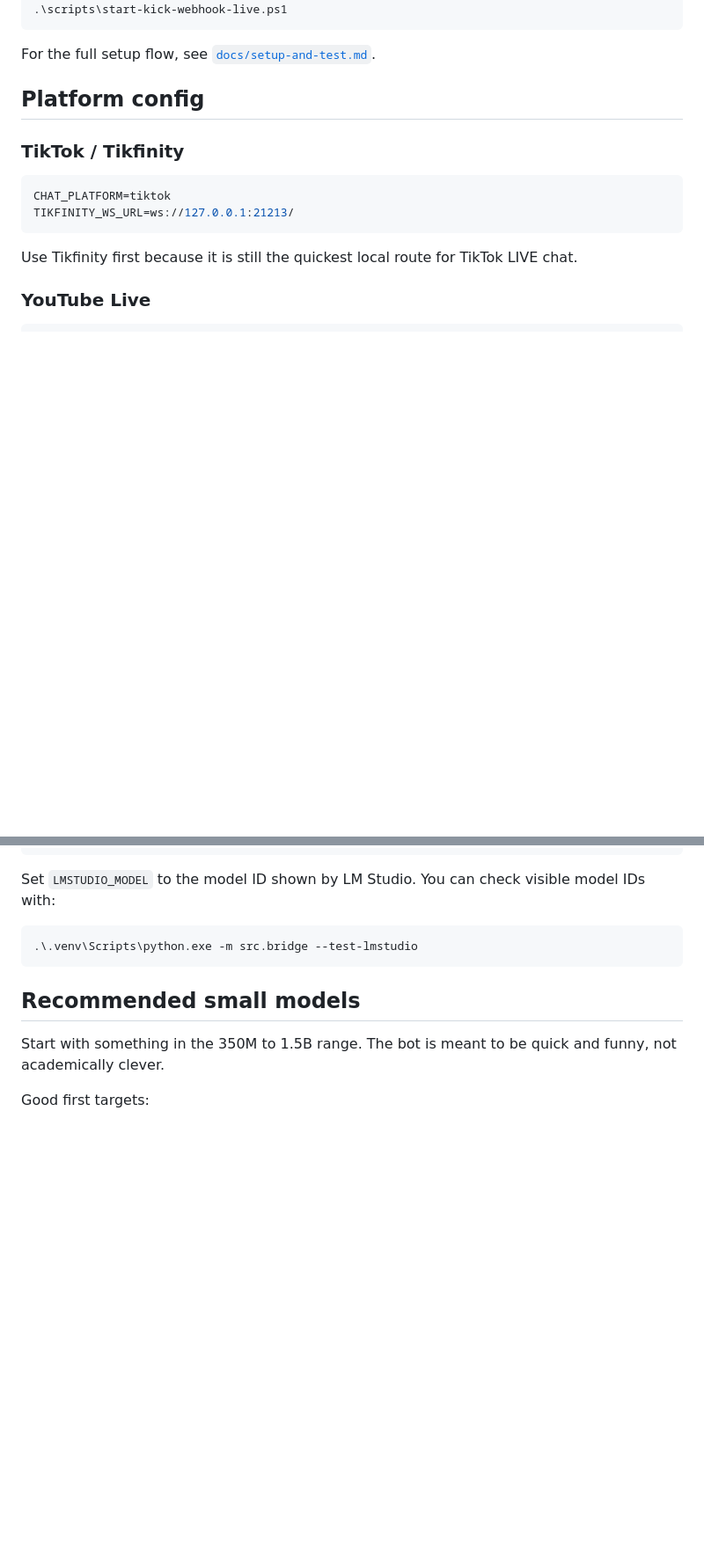
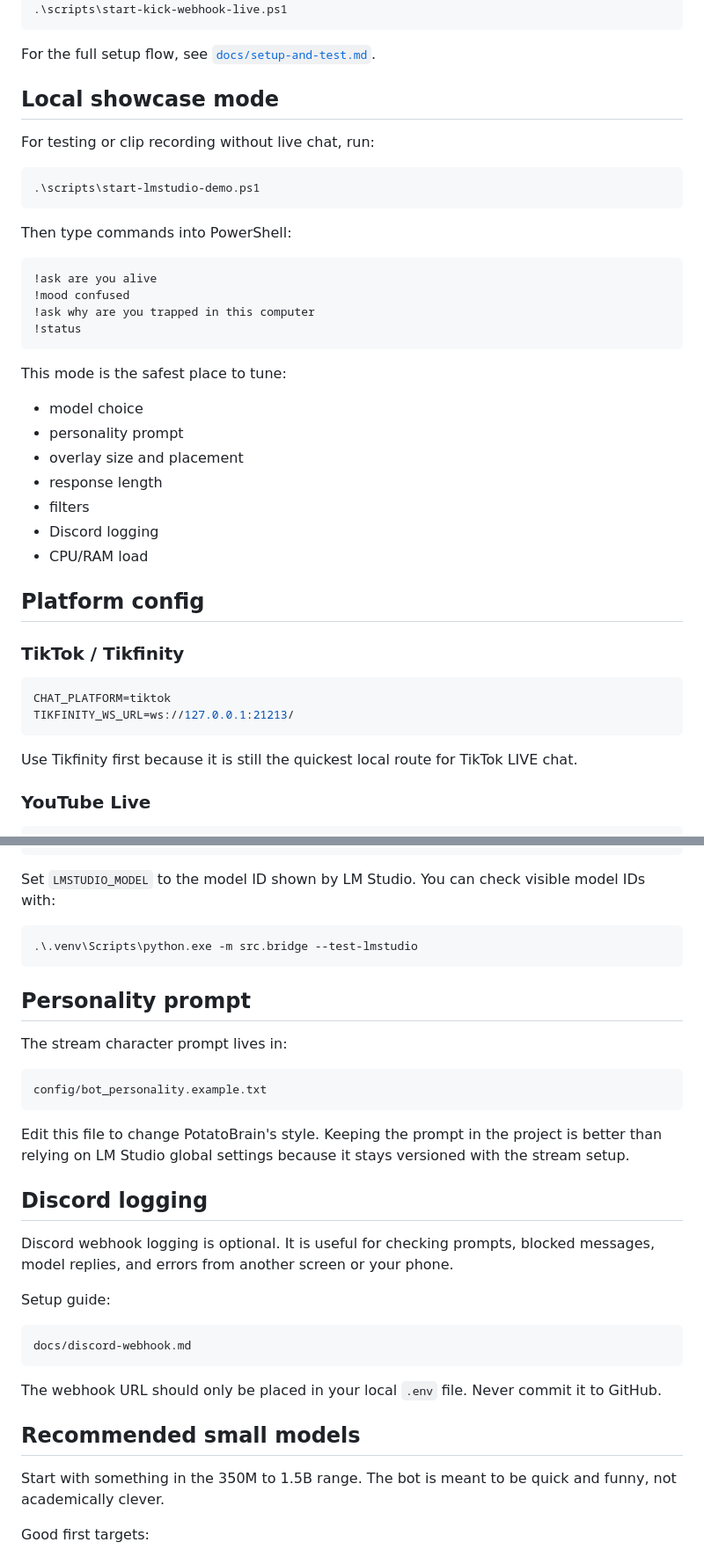
Before and after one commit to n4thyan/tikfinity-lmstudio-ai-stream-bot, a Markdown page: README.md, 2 parts joined by grey strips. Shown at 88% size. Drawn GitHub-style; blank space fills up the shorter version.

Commit message:
Document local showcase and Discord setup

````diff
--- a/README.md
+++ b/README.md
@@ -164,6 +178,33 @@ http://127.0.0.1:8787/overlay
 ```
 
 For the full setup flow, see [`docs/setup-and-test.md`](docs/setup-and-test.md).
+
+## Local showcase mode
+
+For testing or clip recording without live chat, run:
+
+```powershell
+.\scripts\start-lmstudio-demo.ps1
+```
+
+Then type commands into PowerShell:
+
+```text
+!ask are you alive
+!mood confused
+!ask why are you trapped in this computer
+!status
+```
+
+This mode is the safest place to tune:
+
+- model choice
+- personality prompt
+- overlay size and placement
+- response length
+- filters
+- Discord logging
+- CPU/RAM load
 
 ## Platform config
 
@@ -251,6 +292,28 @@ Set `LMSTUDIO_MODEL` to the model ID shown by LM Studio. You can check visible m
 ```powershell
 .\.venv\Scripts\python.exe -m src.bridge --test-lmstudio
 ```
+
+## Personality prompt
+
+The stream character prompt lives in:
+
+```text
+config/bot_personality.example.txt
+```
+
+Edit this file to change PotatoBrain's style. Keeping the prompt in the project is better than relying on LM Studio global settings because it stays versioned with the stream setup.
+
+## Discord logging
+
+Discord webhook logging is optional. It is useful for checking prompts, blocked messages, model replies, and errors from another screen or your phone.
+
+Setup guide:
+
+```text
+docs/discord-webhook.md
+```
+
+The webhook URL should only be placed in your local `.env` file. Never commit it to GitHub.
 
 ## Recommended small models
 
````
Also changed, not shown: other parts of README.md (+22 -4 lines).
